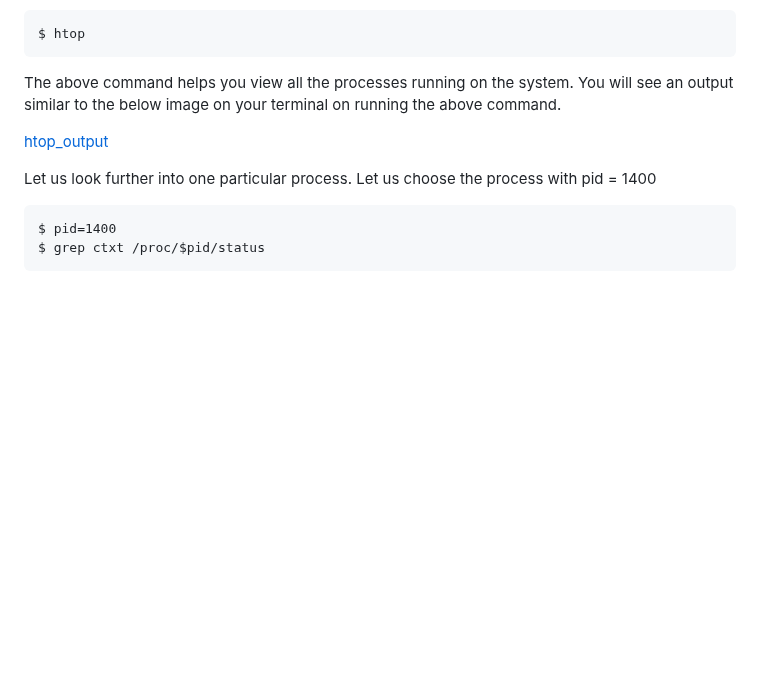
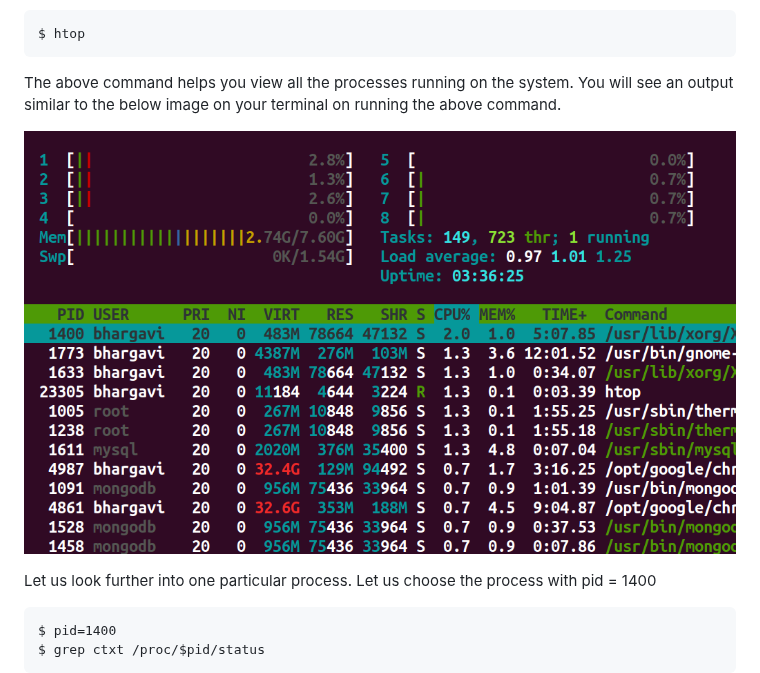
Before and after one commit to virtual-labs/exp-context-switching-iiith, a Markdown page: experiment/theory.md, the part around the change. GitHub-like rendering; blank space fills up the shorter version.

````diff
--- a/experiment/theory.md
+++ b/experiment/theory.md
@@ -235,7 +235,7 @@ $ htop
 ```
 The above command helps you view all the processes running on the system. You will see an output similar to the below image on your terminal on running the above command.
 
-[htop_output](./images/htop.png)
+![htop_output](./images/htop.png)
 
 Let us look further into one particular process. Let us choose the process with pid = 1400
 ```
````
